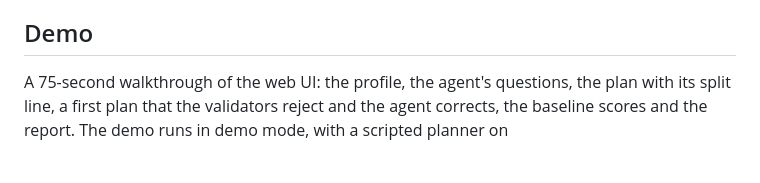
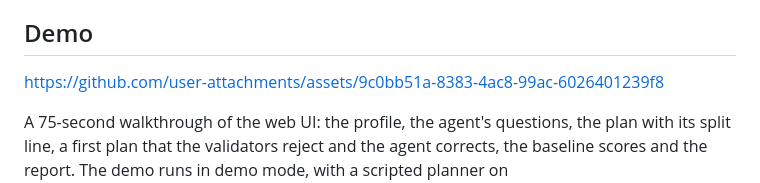
Before and after one commit to ahmetatakanacar/prep-agent, a Markdown page: README.md, the part around the change. Rendered like a GitHub page; blank space fills up the shorter version.

Commit message:
add the demo video to the readme
Added demo video link to README for better guidance.

```diff
--- a/README.md
+++ b/README.md
@@ -7,8 +7,8 @@ prep-agent prepares a CSV file for machine learning from a goal written in plain
 It exists because data preparation is where most leakage and quiet mistakes happen (a statistic fitted on the whole table, an identifier left in, a column that gives the answer away), and because letting an LLM write the code for it is a way to make those mistakes harder to see. Here the LLM chooses from a fixed set of operations, and code decides what is allowed.
 
 ## Demo
-
 <!-- demo video: open this file on GitHub, click the pencil, drag prep-agent-demo-en.mp4 onto this line, and GitHub inserts the link here. Replace this whole comment with that link, on a line of its own. -->
+https://github.com/user-attachments/assets/9c0bb51a-8383-4ac8-99ac-6026401239f8
 
 A 75-second walkthrough of the web UI: the profile, the agent's questions, the plan with its split line, a first plan that the validators reject and the agent corrects, the baseline scores and the report. The demo runs in demo mode, with a scripted planner on `tests/fixtures/customers.csv` and no API calls. To try it yourself, see the Quick start below.
 
```
